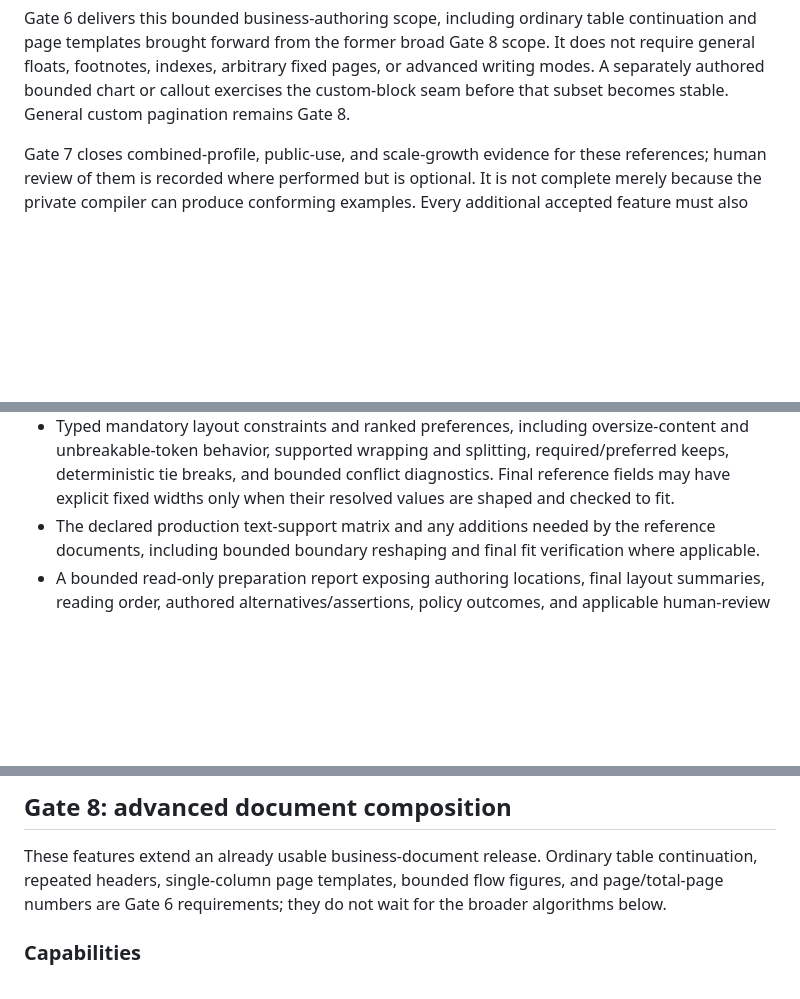
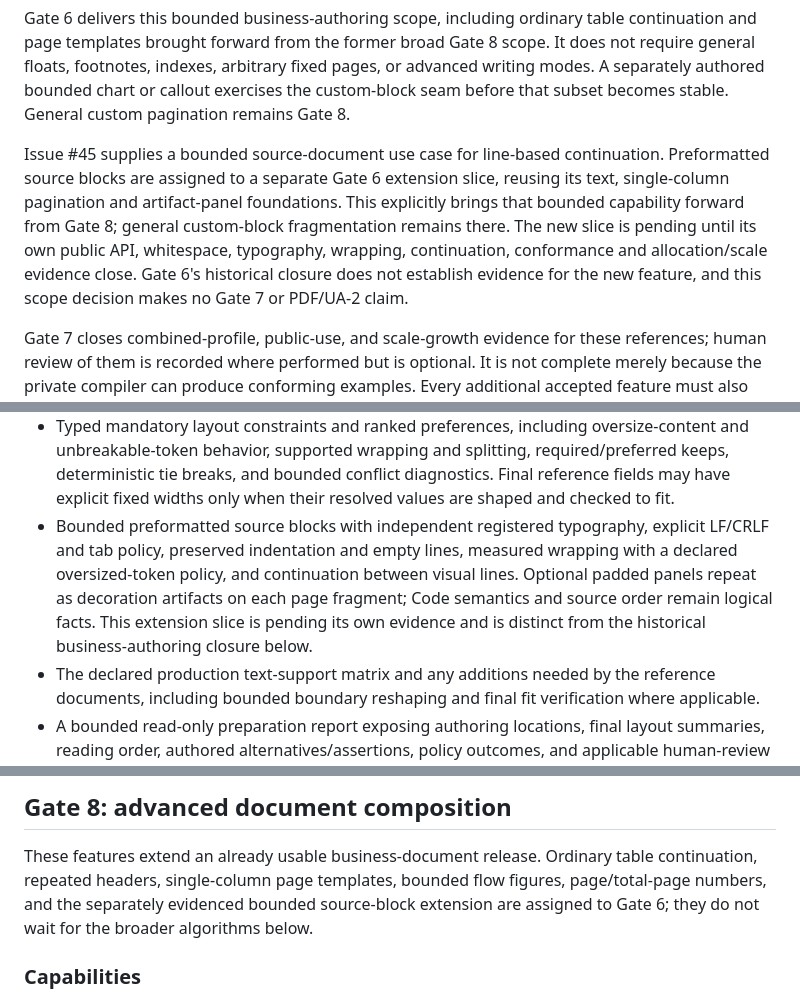
Before and after one commit to lukewilliamboswell/roc-pdf, a Markdown page: feature-roadmap.md, 3 parts joined by grey strips. GitHub-like rendering; blank space fills up the shorter version.

Commit message:
Define the bounded source-block whitespace and continuation contract

```diff
--- a/feature-roadmap.md
+++ b/feature-roadmap.md
@@ -78,6 +78,16 @@ scope. It does not require general floats, footnotes, indexes, arbitrary fixed
 pages, or advanced writing modes. A separately authored bounded chart or
 callout exercises the custom-block seam before that subset becomes stable.
 General custom pagination remains Gate 8.
+
+Issue #45 supplies a bounded source-document use case for line-based
+continuation. Preformatted source blocks are assigned to a separate Gate 6
+extension slice, reusing its text, single-column pagination and artifact-panel
+foundations. This explicitly brings that bounded capability forward from
+Gate 8; general custom-block fragmentation remains there. The new slice is
+pending until its own public API, whitespace, typography, wrapping, continuation,
+conformance and allocation/scale evidence close. Gate 6's historical closure
+does not establish evidence for the new feature, and this scope decision makes
+no Gate 7 or PDF/UA-2 claim.
 
 Gate 7 closes combined-profile, public-use, and scale-growth evidence for these
 references; human review of them is recorded where performed but is optional.
@@ -876,6 +886,13 @@ Closing Gate 6 alone does not make a PDF/UA-2 or combined-profile claim.
   splitting, required/preferred keeps, deterministic tie breaks, and bounded
   conflict diagnostics. Final reference fields may have explicit fixed widths
   only when their resolved values are shaped and checked to fit.
+- Bounded preformatted source blocks with independent registered typography,
+  explicit LF/CRLF and tab policy, preserved indentation and empty lines,
+  measured wrapping with a declared oversized-token policy, and continuation
+  between visual lines. Optional padded panels repeat as decoration artifacts
+  on each page fragment; Code semantics and source order remain logical facts.
+  This extension slice is pending its own evidence and is distinct from the
+  historical business-authoring closure below.
 - The declared production text-support matrix and any additions needed by the
   reference documents, including bounded boundary reshaping and final fit
   verification where applicable.
@@ -1152,7 +1169,8 @@ or structure role; unsupported inputs remain errors.
 
 These features extend an already usable business-document release. Ordinary
 table continuation, repeated headers, single-column page templates, bounded
-flow figures, and page/total-page numbers are Gate 6 requirements; they do not
+flow figures, page/total-page numbers, and the separately evidenced bounded
+source-block extension are assigned to Gate 6; they do not
 wait for the broader algorithms below.
 
 ### Capabilities
```
Also changed, not shown: architecture.md (+16 -0 lines).
